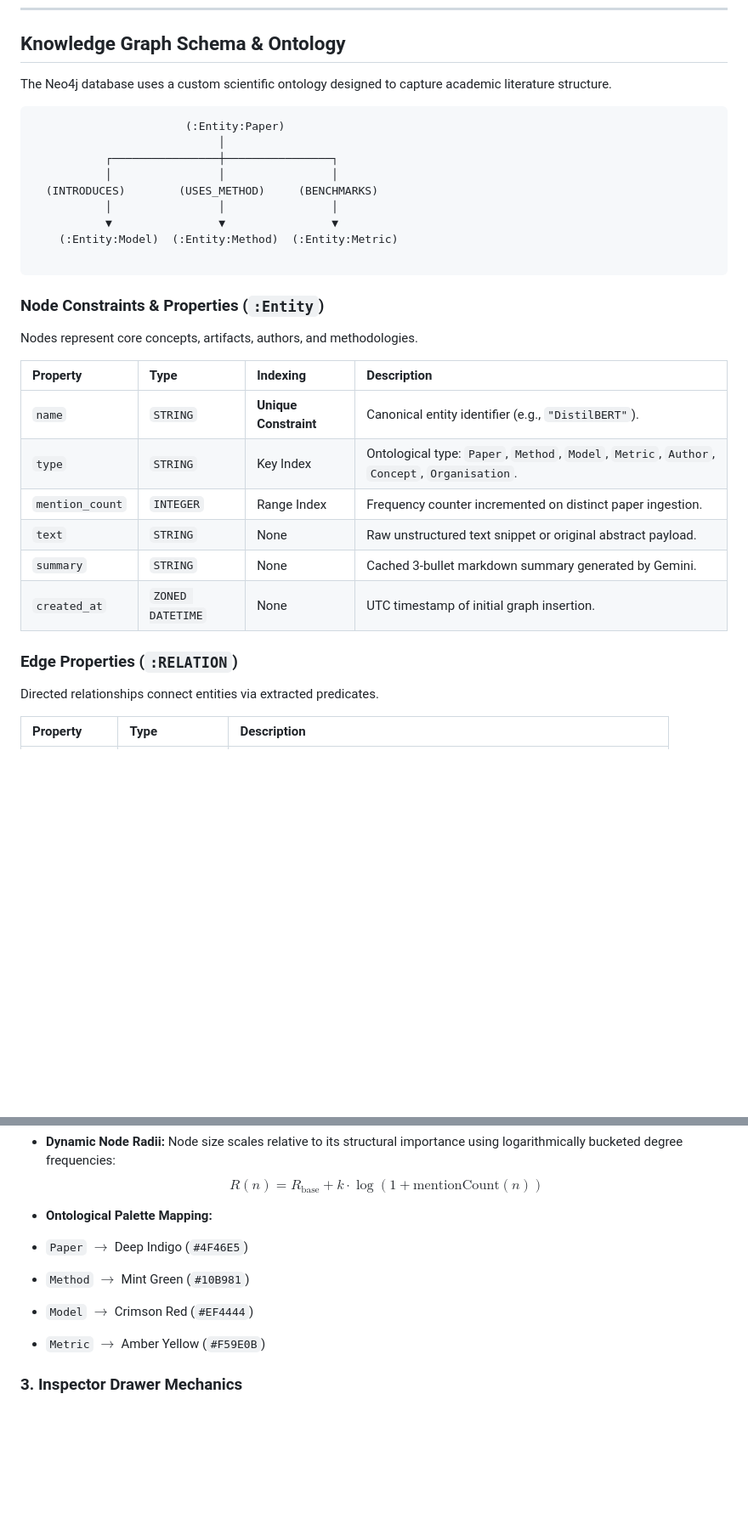
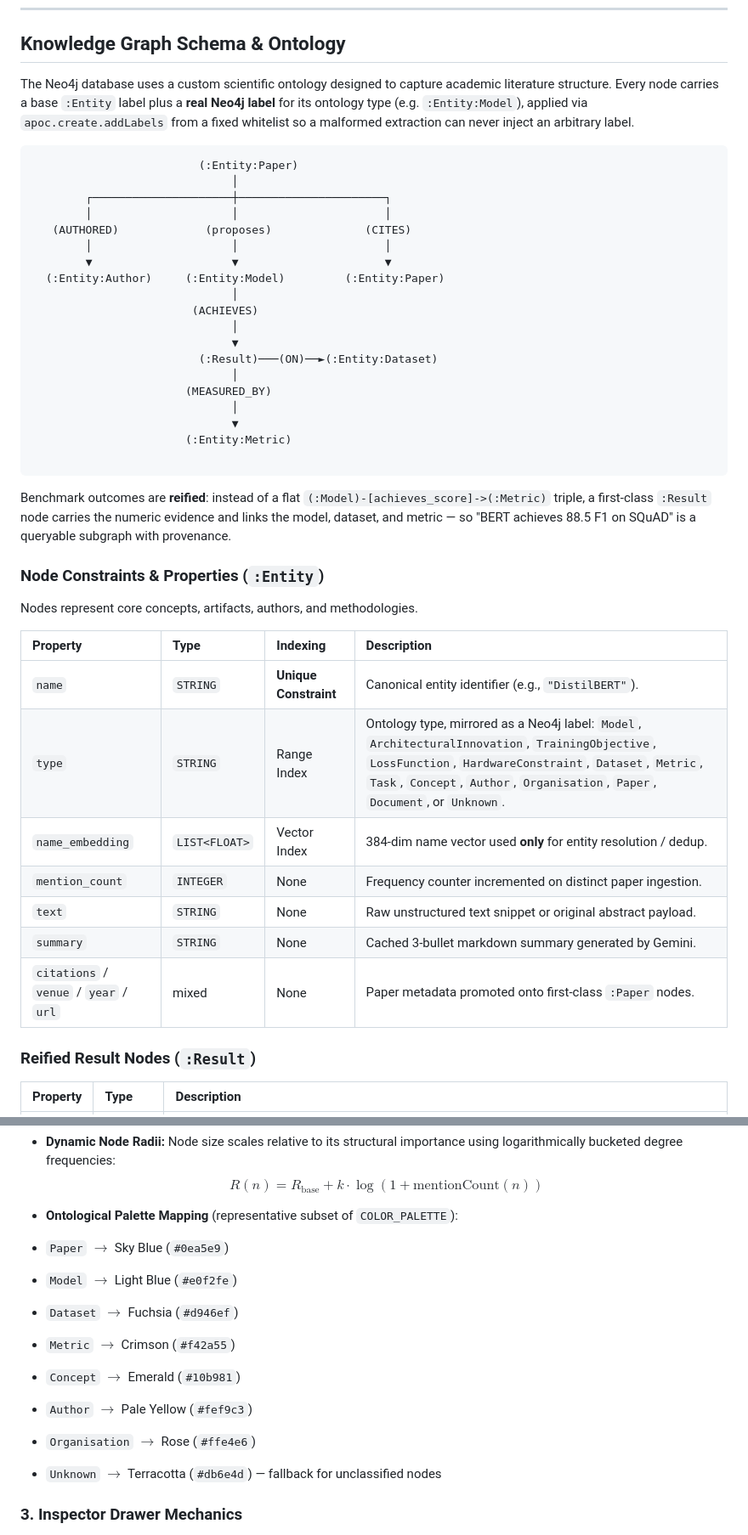
Before and after one commit to yashvisharma1204/research-agent, a Markdown page: README.md, 2 parts joined by grey strips. Shown at 85% size. Drawn GitHub-style; blank space fills up the shorter version.

````diff
--- a/README.md
+++ b/README.md
@@ -131,20 +131,32 @@ Executes natural language processing to extract structural graph data from raw d
 
 ## Knowledge Graph Schema & Ontology
 
-The Neo4j database uses a custom scientific ontology designed to capture academic literature structure.
+The Neo4j database uses a custom scientific ontology designed to capture academic literature structure. Every node carries a base `:Entity` label plus a **real Neo4j label** for its ontology type (e.g. `:Entity:Model`), applied via `apoc.create.addLabels` from a fixed whitelist so a malformed extraction can never inject an arbitrary label.
 
 
 ```
-                       (:Entity:Paper)
-                            │
-           ┌────────────────┼────────────────┐
-           │                │                │
-  (INTRODUCES)        (USES_METHOD)     (BENCHMARKS)
-           │                │                │
-           ▼                ▼                ▼
-    (:Entity:Model)  (:Entity:Method)  (:Entity:Metric)
+                         (:Entity:Paper)
+                              │
+        ┌─────────────────────┼──────────────────────┐
+        │                     │                      │
+   (AUTHORED)             (proposes)              (CITES)
+        │                     │                      │
+        ▼                     ▼                      ▼
+  (:Entity:Author)     (:Entity:Model)         (:Entity:Paper)
+                              │
+                        (ACHIEVES)
+                              │
+                              ▼
+                         (:Result)───(ON)──►(:Entity:Dataset)
+                              │
+                       (MEASURED_BY)
+                              │
+                              ▼
+                       (:Entity:Metric)
 
 ```
+
+Benchmark outcomes are **reified**: instead of a flat `(:Model)-[achieves_score]->(:Metric)` triple, a first-class `:Result` node carries the numeric evidence and links the model, dataset, and metric — so "BERT achieves 88.5 F1 on SQuAD" is a queryable subgraph with provenance.
 
 ### Node Constraints & Properties (`:Entity`)
 
@@ -153,15 +165,14 @@ Nodes represent core concepts, artifacts, authors, and methodologies.
 | Property | Type | Indexing | Description |
 | :--- | :--- | :--- | :--- |
 | `name` | `STRING` | **Unique Constraint** | Canonical entity identifier (e.g., `"DistilBERT"`). |
-| `type` | `STRING` | Key Index | Ontological type: `Paper`, `Method`, `Model`, `Metric`, `Author`, `Concept`, `Organisation`. |
-| `mention_count` | `INTEGER` | Range Index | Frequency counter incremented on distinct paper ingestion. |
+| `type` | `STRING` | Range Index | Ontology type, mirrored as a Neo4j label: `Model`, `ArchitecturalInnovation`, `TrainingObjective`, `LossFunction`, `HardwareConstraint`, `Dataset`, `Metric`, `Task`, `Concept`, `Author`, `Organisation`, `Paper`, `Document`, or `Unknown`. |
+| `name_embedding` | `LIST<FLOAT>` | Vector Index | 384-dim name vector used **only** for entity resolution / dedup. |
+| `mention_count` | `INTEGER` | None | Frequency counter incremented on distinct paper ingestion. |
 | `text` | `STRING` | None | Raw unstructured text snippet or original abstract payload. |
 | `summary` | `STRING` | None | Cached 3-bullet markdown summary generated by Gemini. |
-| `created_at` | `ZONED DATETIME` | None | UTC timestamp of initial graph insertion. |
+| `citations` / `venue` / `year` / `url` | mixed | None | Paper metadata promoted onto first-class `:Paper` nodes. |
 
-### Edge Properties (`:RELATION`)
-
-Directed relationships connect entities via extracted predicates.
+### Reified Result Nodes (`:Result`)
 
 | Property | Type | Description |
 | :--- | :--- | :--- |
@@ -348,11 +379,15 @@ $$F_{\text{radial}} = \alpha \cdot (r_{\text{target}} - r_{\text{current}})$$
 $$R(n) = R_{\text{base}} + k \cdot \log(1 + \text{mentionCount}(n))$$
 
 
-* **Ontological Palette Mapping:**
-* `Paper` $\rightarrow$ Deep Indigo (`#4F46E5`)
-* `Method` $\rightarrow$ Mint Green (`#10B981`)
-* `Model` $\rightarrow$ Crimson Red (`#EF4444`)
-* `Metric` $\rightarrow$ Amber Yellow (`#F59E0B`)
+* **Ontological Palette Mapping** (representative subset of `COLOR_PALETTE`):
+* `Paper` $\rightarrow$ Sky Blue (`#0ea5e9`)
+* `Model` $\rightarrow$ Light Blue (`#e0f2fe`)
+* `Dataset` $\rightarrow$ Fuchsia (`#d946ef`)
+* `Metric` $\rightarrow$ Crimson (`#f42a55`)
+* `Concept` $\rightarrow$ Emerald (`#10b981`)
+* `Author` $\rightarrow$ Pale Yellow (`#fef9c3`)
+* `Organisation` $\rightarrow$ Rose (`#ffe4e6`)
+* `Unknown` $\rightarrow$ Terracotta (`#db6e4d`) — fallback for unclassified nodes
 
 
 
````
Also changed, not shown: other parts of README.md (+25 -5 lines).
